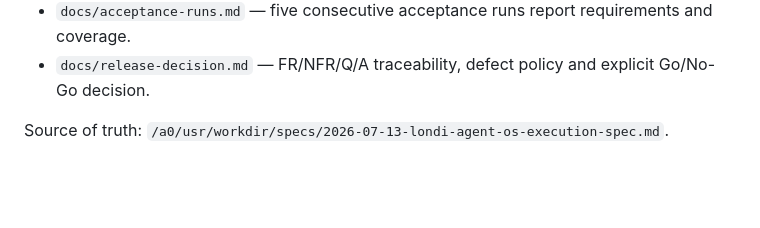
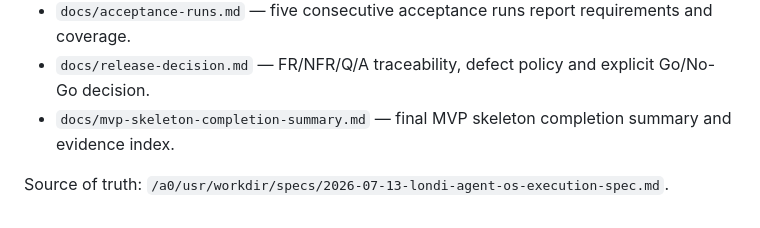
Before and after one commit to welltrading/londi-agent-os, a Markdown page: README.md, the part around the change. GitHub-like rendering; blank space fills up the shorter version.

Commit message:
docs: add MVP skeleton completion summary

```diff
--- a/README.md
+++ b/README.md
@@ -69,5 +69,6 @@ Included packages:
 - `docs/runbook.md` — install/start/stop, diagnostics, recovery, backup/restore, update/rollback, cleanup and known limitations.
 - `docs/acceptance-runs.md` — five consecutive acceptance runs report requirements and coverage.
 - `docs/release-decision.md` — FR/NFR/Q/A traceability, defect policy and explicit Go/No-Go decision.
+- `docs/mvp-skeleton-completion-summary.md` — final MVP skeleton completion summary and evidence index.
 
 Source of truth: `/a0/usr/workdir/specs/2026-07-13-londi-agent-os-execution-spec.md`.
```
Also changed, not shown: docs/mvp-skeleton-completion-summary.md (added, +55 -0 lines).
